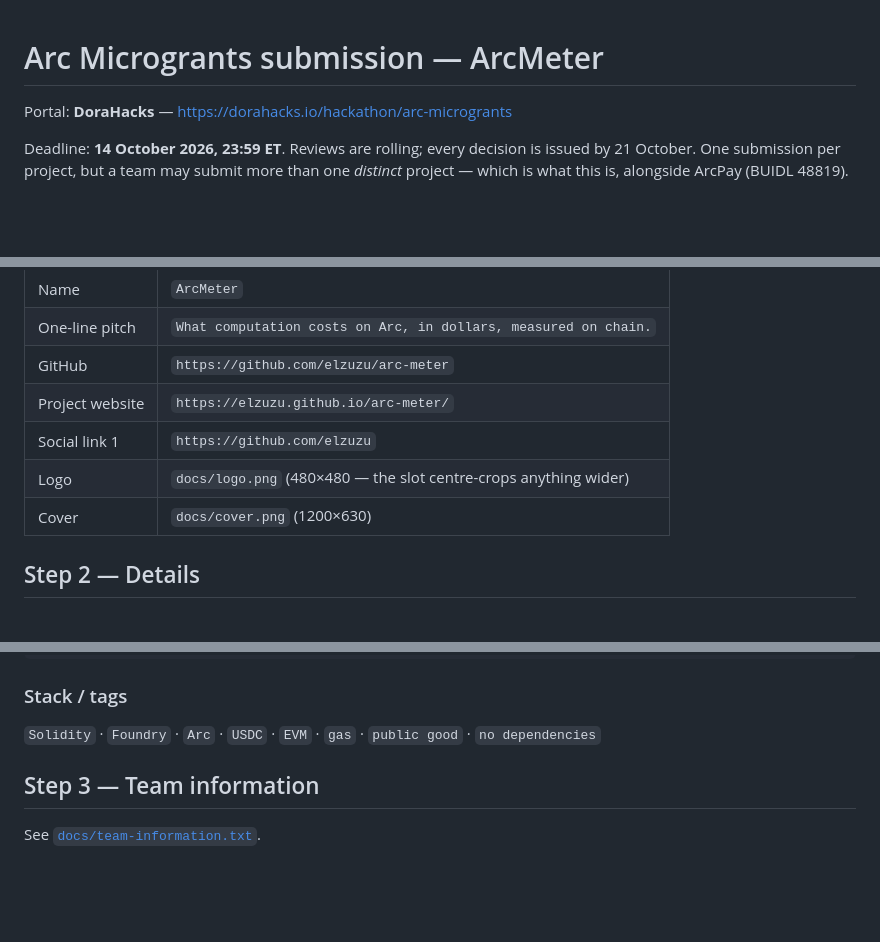
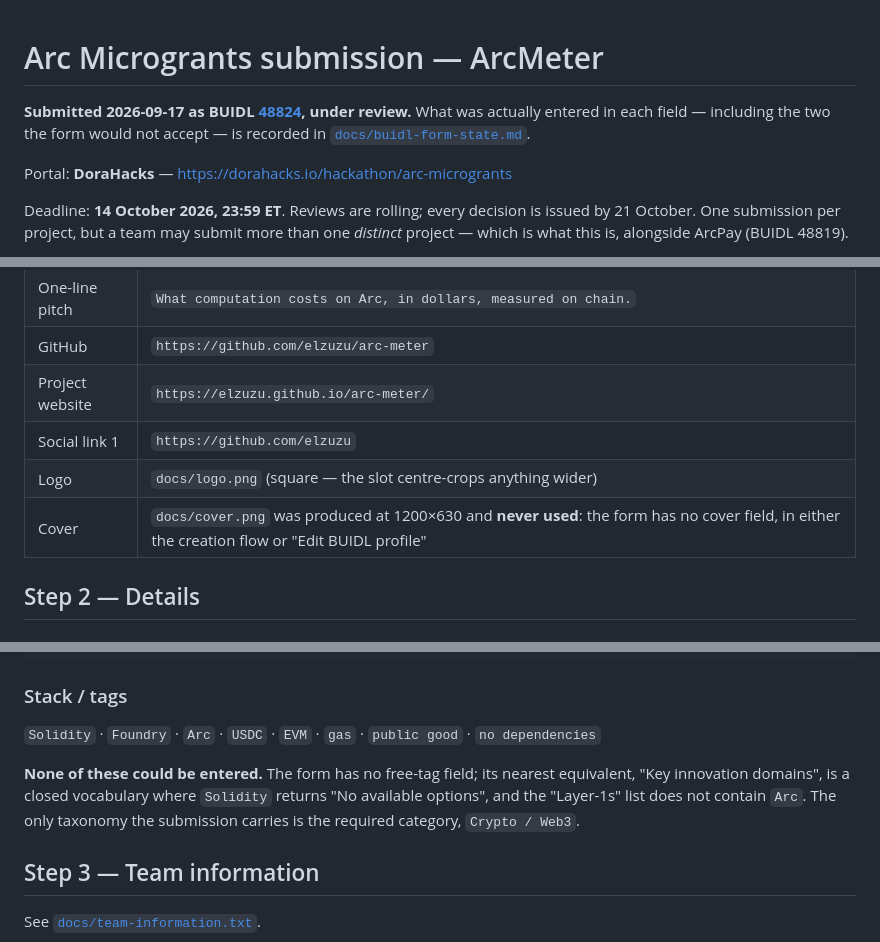
Before and after one commit to elzuzu/arc-meter, a Markdown page: SUBMISSION.md, 3 parts joined by grey strips. Rendered like a GitHub page; blank space fills up the shorter version.

```diff
--- a/SUBMISSION.md
+++ b/SUBMISSION.md
@@ -1,4 +1,8 @@
 # Arc Microgrants submission — ArcMeter
+
+**Submitted 2026-09-17 as BUIDL [48824](https://dorahacks.io/buidl/48824), under review.** What was
+actually entered in each field — including the two the form would not accept — is recorded in
+[`docs/buidl-form-state.md`](docs/buidl-form-state.md).
 
 Portal: **DoraHacks** — <https://dorahacks.io/hackathon/arc-microgrants>
 
@@ -21,8 +25,8 @@ BUIDL → ArcMeter. The track selector is the tell that you are in the right flo
 | GitHub | `https://github.com/elzuzu/arc-meter` |
 | Project website | `https://elzuzu.github.io/arc-meter/` |
 | Social link 1 | `https://github.com/elzuzu` |
-| Logo | `docs/logo.png` (480×480 — the slot centre-crops anything wider) |
-| Cover | `docs/cover.png` (1200×630) |
+| Logo | `docs/logo.png` (square — the slot centre-crops anything wider) |
+| Cover | `docs/cover.png` was produced at 1200×630 and **never used**: the form has no cover field, in either the creation flow or "Edit BUIDL profile" |
 
 ## Step 2 — Details
 
@@ -76,6 +80,11 @@ node ../scripts/verify-deployment.mjs   # 17 checks, re-derived from the chain
 
 `Solidity` · `Foundry` · `Arc` · `USDC` · `EVM` · `gas` · `public good` · `no dependencies`
 
+**None of these could be entered.** The form has no free-tag field; its nearest equivalent, "Key
+innovation domains", is a closed vocabulary where `Solidity` returns "No available options", and the
+"Layer-1s" list does not contain `Arc`. The only taxonomy the submission carries is the required
+category, `Crypto / Web3`.
+
 ## Step 3 — Team information
 
 See [`docs/team-information.txt`](docs/team-information.txt).
```
Also changed, not shown: docs/buidl-form-state.md (added, +75 -0 lines).
